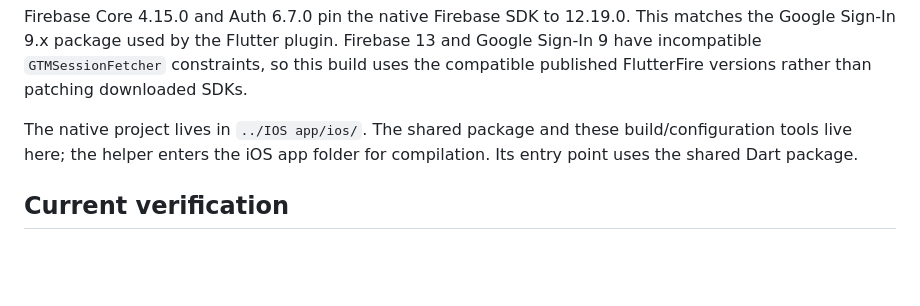
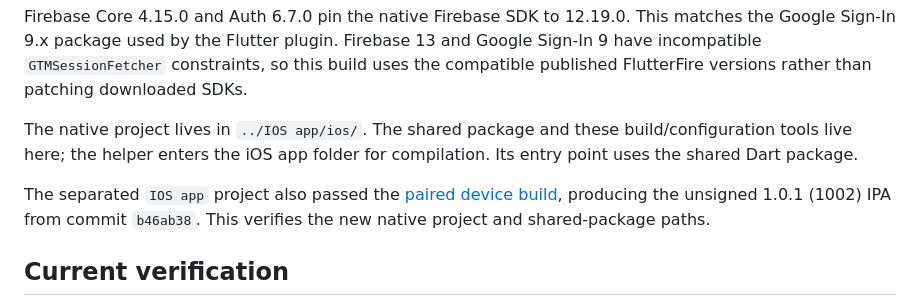
Before and after one commit to Mohammed-HeshamMohammed/AutoLinky-Production, a Markdown page: frontend-v2/shared/IOS_BUILD.md, the part around the change. GitHub-like rendering; blank space fills up the shorter version.

Commit message:
docs: record verified builds from separate mobile projects

```diff
--- a/frontend-v2/shared/IOS_BUILD.md
+++ b/frontend-v2/shared/IOS_BUILD.md
@@ -9,6 +9,8 @@ For the current paired Android APK and **unsigned iOS device IPA** development r
 Firebase Core 4.15.0 and Auth 6.7.0 pin the native Firebase SDK to 12.19.0. This matches the Google Sign-In 9.x package used by the Flutter plugin. Firebase 13 and Google Sign-In 9 have incompatible `GTMSessionFetcher` constraints, so this build uses the compatible published FlutterFire versions rather than patching downloaded SDKs.
 
 The native project lives in `../IOS app/ios/`. The shared package and these build/configuration tools live here; the helper enters the iOS app folder for compilation. Its entry point uses the shared Dart package.
+
+The separated `IOS app` project also passed the [paired device build](https://github.com/Mohammed-HeshamMohammed/AutoLinky-Production/actions/runs/38850374978), producing the unsigned 1.0.1 (1002) IPA from commit `b46ab38`. This verifies the new native project and shared-package paths.
 
 ## Current verification
 
```
Also changed, not shown: frontend-v2/shared/MOBILE_RELEASES.md (+2 -2 lines).
